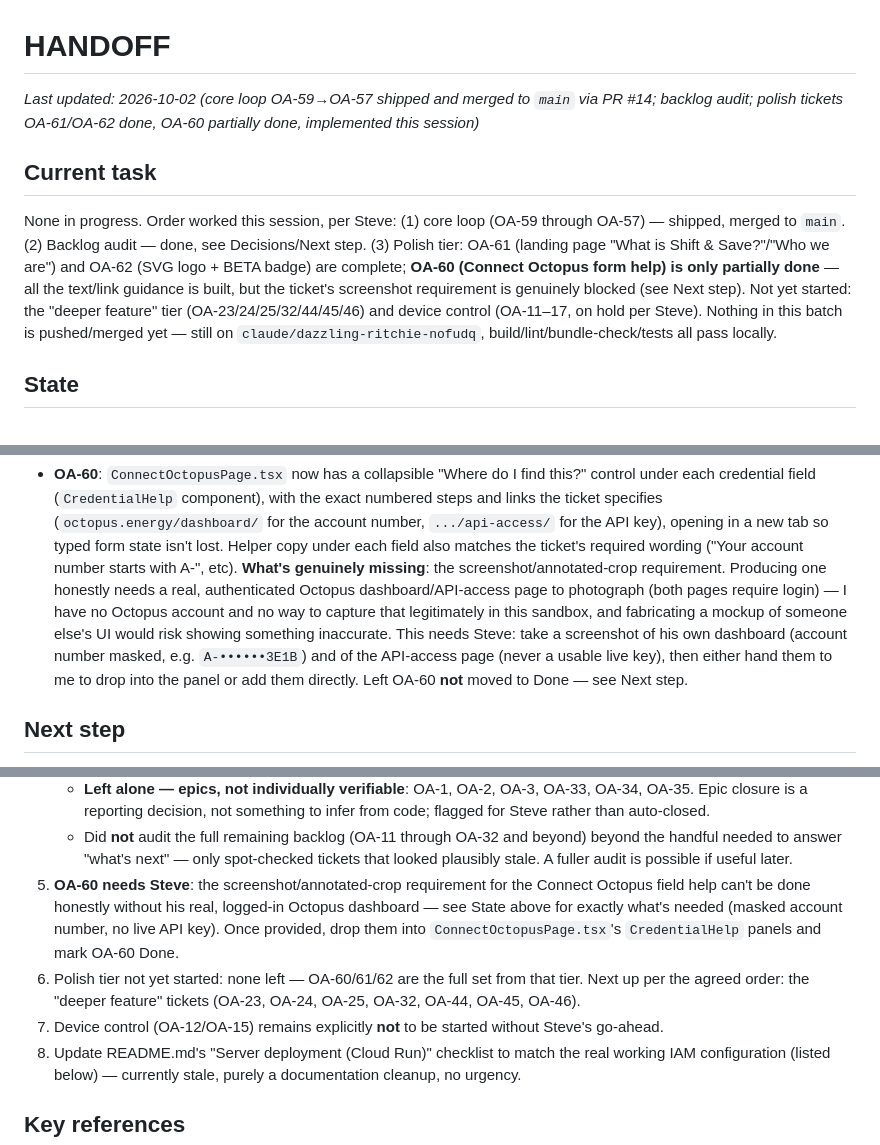
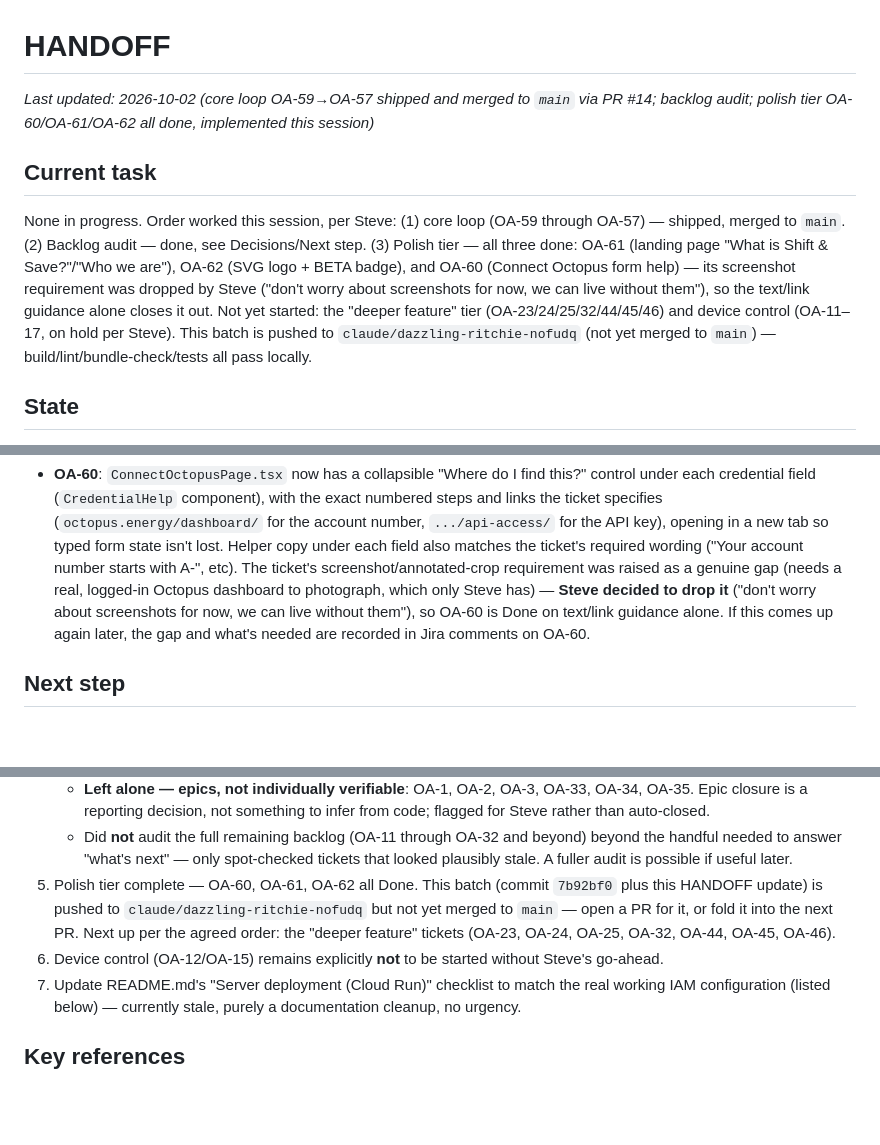
Before and after one commit to steverdrew/energy_saving, a Markdown page: HANDOFF.md, 3 parts joined by grey strips. GitHub-like rendering; blank space fills up the shorter version.

Commit message:
HANDOFF: OA-60 closed -- Steve dropped the screenshot requirement
Co-Authored-By: Claude Sonnet 5 <noreply@anthropic.com>
Claude-Session: https://claude.ai/code/session_01BqfXAb4yQrTVLqKCZa94uy

```diff
--- a/HANDOFF.md
+++ b/HANDOFF.md
@@ -1,23 +1,23 @@
 # HANDOFF
 
 _Last updated: 2026-10-02 (core loop OA-59→OA-57 shipped and merged to
-`main` via PR #14; backlog audit; polish tickets OA-61/OA-62 done,
-OA-60 partially done, implemented this session)_
+`main` via PR #14; backlog audit; polish tier OA-60/OA-61/OA-62 all
+done, implemented this session)_
 
 ## Current task
 
 None in progress. Order worked this session, per Steve: (1) core loop
 (OA-59 through OA-57) — shipped, merged to `main`. (2) Backlog audit —
-done, see Decisions/Next step. (3) Polish tier: OA-61 (landing page
-"What is Shift & Save?"/"Who we are") and OA-62 (SVG logo + BETA
-badge) are complete; **OA-60 (Connect Octopus form help) is only
-partially done** — all the text/link guidance is built, but the
-ticket's screenshot requirement is genuinely blocked (see Next step).
-Not yet started: the "deeper feature" tier (OA-23/24/25/32/44/45/46)
-and device control (OA-11–17, on hold per Steve). Nothing in this
-batch is pushed/merged yet — still on
-`claude/dazzling-ritchie-nofudq`, build/lint/bundle-check/tests all
-pass locally.
+done, see Decisions/Next step. (3) Polish tier — all three done:
+OA-61 (landing page "What is Shift & Save?"/"Who we are"), OA-62 (SVG
+logo + BETA badge), and OA-60 (Connect Octopus form help) — its
+screenshot requirement was dropped by Steve ("don't worry about
+screenshots for now, we can live without them"), so the text/link
+guidance alone closes it out. Not yet started: the "deeper feature"
+tier (OA-23/24/25/32/44/45/46) and device control (OA-11–17, on hold
+per Steve). This batch is pushed to `claude/dazzling-ritchie-nofudq`
+(not yet merged to `main`) — build/lint/bundle-check/tests all pass
+locally.
 
 ## State
 
@@ -200,16 +200,13 @@ pass locally.
   `.../api-access/` for the API key), opening in a new tab so typed
   form state isn't lost. Helper copy under each field also matches the
   ticket's required wording ("Your account number starts with A-",
-  etc). **What's genuinely missing**: the screenshot/annotated-crop
-  requirement. Producing one honestly needs a real, authenticated
-  Octopus dashboard/API-access page to photograph (both pages require
-  login) — I have no Octopus account and no way to capture that
-  legitimately in this sandbox, and fabricating a mockup of someone
-  else's UI would risk showing something inaccurate. This needs Steve:
-  take a screenshot of his own dashboard (account number masked, e.g.
-  `A-••••••3E1B`) and of the API-access page (never a usable live
-  key), then either hand them to me to drop into the panel or add them
-  directly. Left OA-60 **not** moved to Done — see Next step.
+  etc). The ticket's screenshot/annotated-crop requirement was raised
+  as a genuine gap (needs a real, logged-in Octopus dashboard to
+  photograph, which only Steve has) — **Steve decided to drop it**
+  ("don't worry about screenshots for now, we can live without
+  them"), so OA-60 is Done on text/link guidance alone. If this comes
+  up again later, the gap and what's needed are recorded in Jira
+  comments on OA-60.
 
 ## Next step
 
@@ -259,16 +256,13 @@ pass locally.
      OA-32 and beyond) beyond the handful needed to answer "what's
      next" — only spot-checked tickets that looked plausibly stale.
      A fuller audit is possible if useful later.
-5. **OA-60 needs Steve**: the screenshot/annotated-crop requirement
-   for the Connect Octopus field help can't be done honestly without
-   his real, logged-in Octopus dashboard — see State above for exactly
-   what's needed (masked account number, no live API key). Once
-   provided, drop them into `ConnectOctopusPage.tsx`'s
-   `CredentialHelp` panels and mark OA-60 Done.
-6. Polish tier not yet started: none left — OA-60/61/62 are the full
-   set from that tier. Next up per the agreed order: the "deeper
-   feature" tickets (OA-23, OA-24, OA-25, OA-32, OA-44, OA-45, OA-46).
-7. Device control (OA-12/OA-15) remains explicitly **not** to be
+5. Polish tier complete — OA-60, OA-61, OA-62 all Done. This batch
+   (commit `7b92bf0` plus this HANDOFF update) is pushed to
+   `claude/dazzling-ritchie-nofudq` but not yet merged to `main` —
+   open a PR for it, or fold it into the next PR. Next up per the
+   agreed order: the "deeper feature" tickets (OA-23, OA-24, OA-25,
+   OA-32, OA-44, OA-45, OA-46).
+6. Device control (OA-12/OA-15) remains explicitly **not** to be
    started without Steve's go-ahead.
 8. Update README.md's "Server deployment (Cloud Run)" checklist to match
    the real working IAM configuration (listed below) — currently stale,
```
